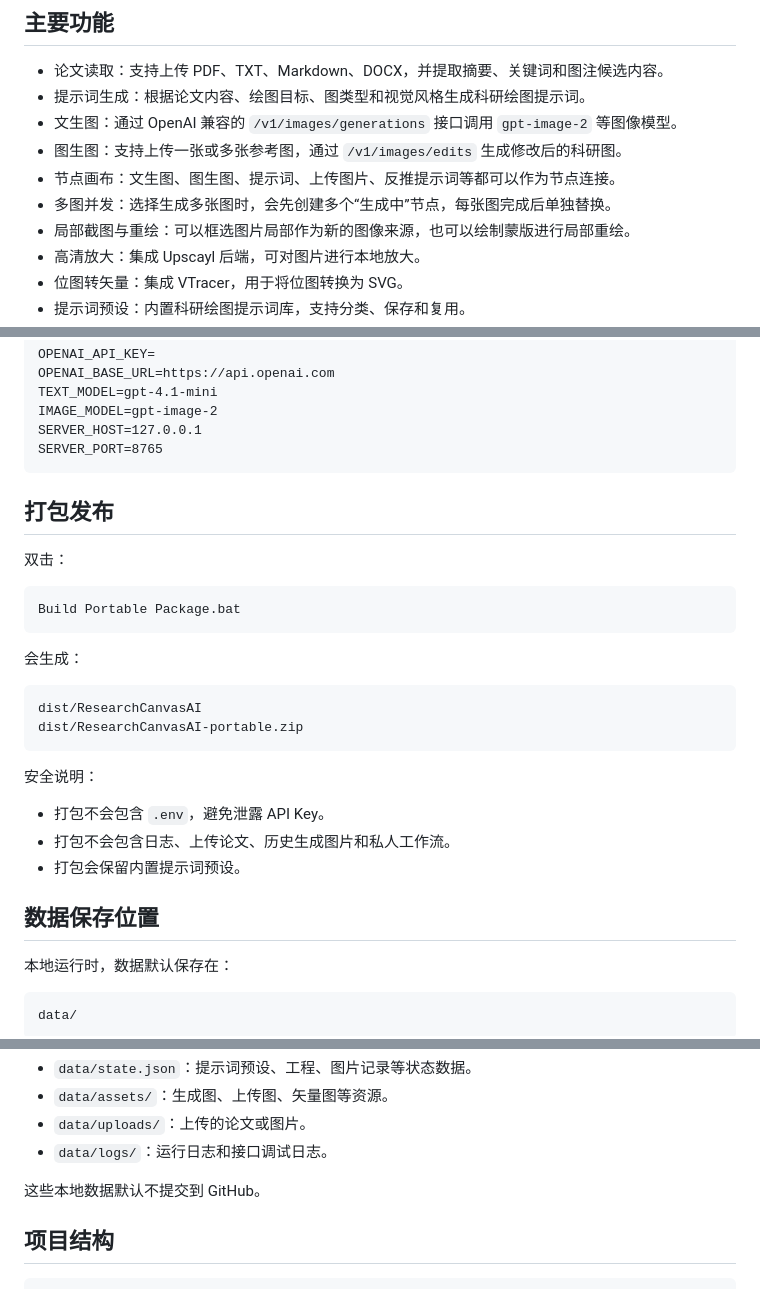
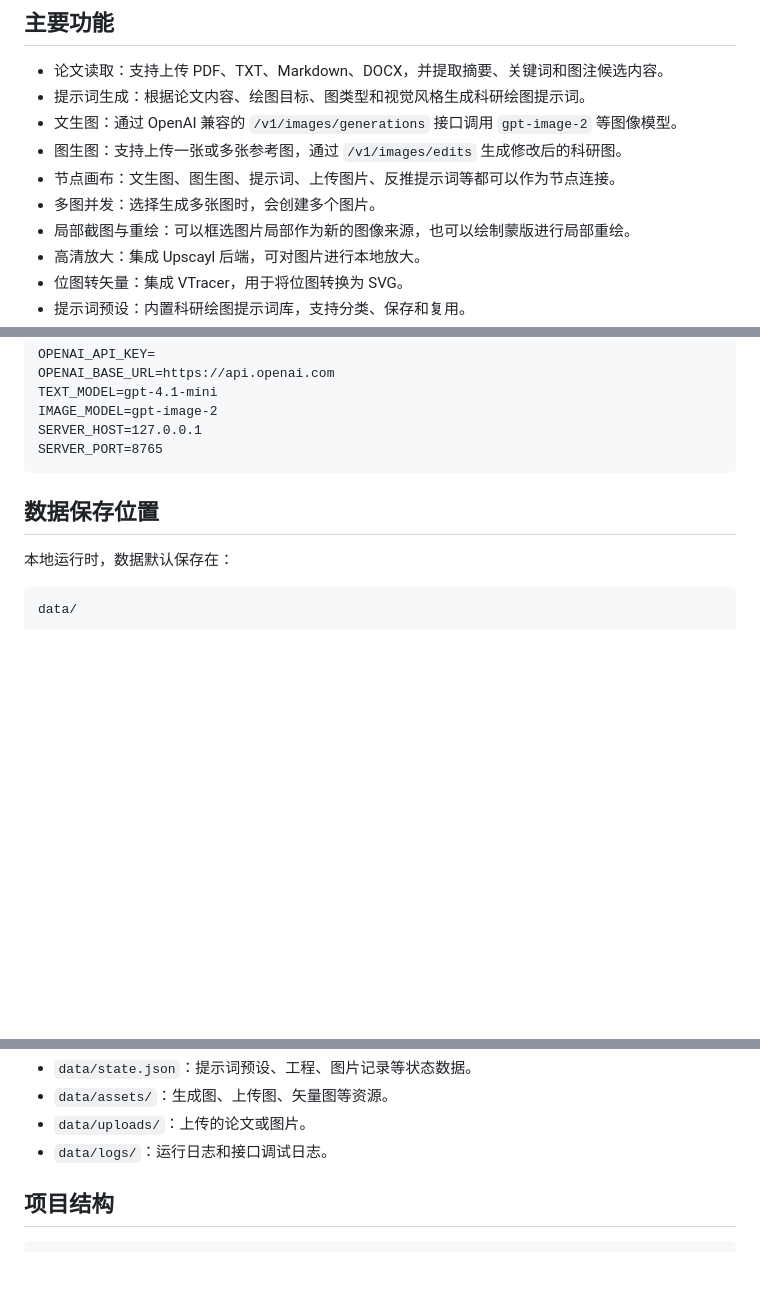
Before and after one commit to david-zdw/ResearchCanvasAI, a Markdown page: README.md, 3 parts joined by grey strips. GitHub-like rendering; blank space fills up the shorter version.

Commit message:
Update README wording

````diff
--- a/README.md
+++ b/README.md
@@ -11,7 +11,7 @@ Research Canvas AI 是一个本地运行的科研绘图画板软件。它把“
 - 文生图：通过 OpenAI 兼容的 `/v1/images/generations` 接口调用 `gpt-image-2` 等图像模型。
 - 图生图：支持上传一张或多张参考图，通过 `/v1/images/edits` 生成修改后的科研图。
 - 节点画布：文生图、图生图、提示词、上传图片、反推提示词等都可以作为节点连接。
-- 多图并发：选择生成多张图时，会先创建多个“生成中”节点，每张图完成后单独替换。
+- 多图并发：选择生成多张图时，会创建多个图片。
 - 局部截图与重绘：可以框选图片局部作为新的图像来源，也可以绘制蒙版进行局部重绘。
 - 高清放大：集成 Upscayl 后端，可对图片进行本地放大。
 - 位图转矢量：集成 VTracer，用于将位图转换为 SVG。
@@ -61,26 +61,6 @@ SERVER_HOST=127.0.0.1
 SERVER_PORT=8765
 ```
 
-## 打包发布
-
-双击：
-
-```text
-Build Portable Package.bat
-```
-
-会生成：
-
-```text
-dist/ResearchCanvasAI
-dist/ResearchCanvasAI-portable.zip
-```
-
-安全说明：
-
-- 打包不会包含 `.env`，避免泄露 API Key。
-- 打包不会包含日志、上传论文、历史生成图片和私人工作流。
-- 打包会保留内置提示词预设。
 
 ## 数据保存位置
 
@@ -97,7 +77,6 @@ data/
 - `data/uploads/`：上传的论文或图片。
 - `data/logs/`：运行日志和接口调试日志。
 
-这些本地数据默认不提交到 GitHub。
 
 ## 项目结构
 
````
